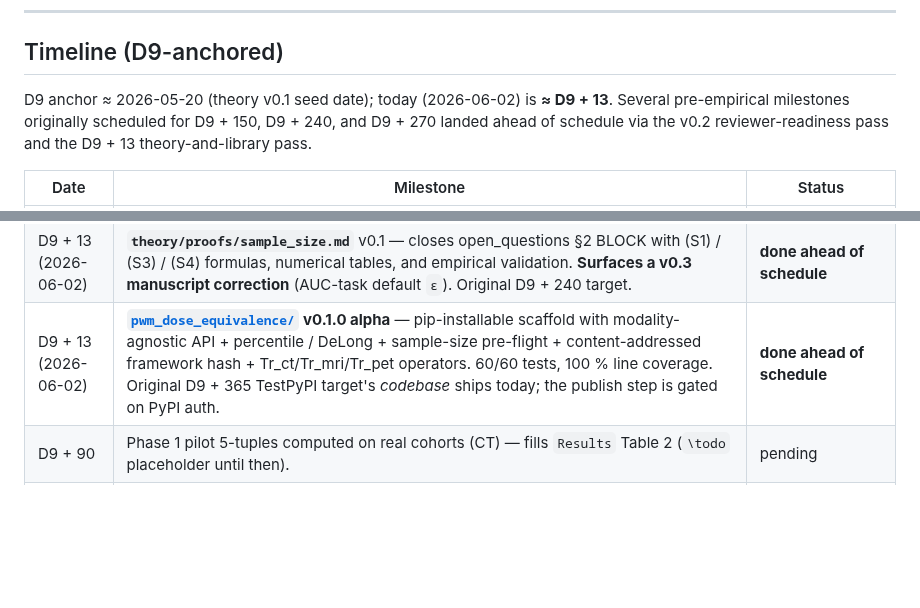
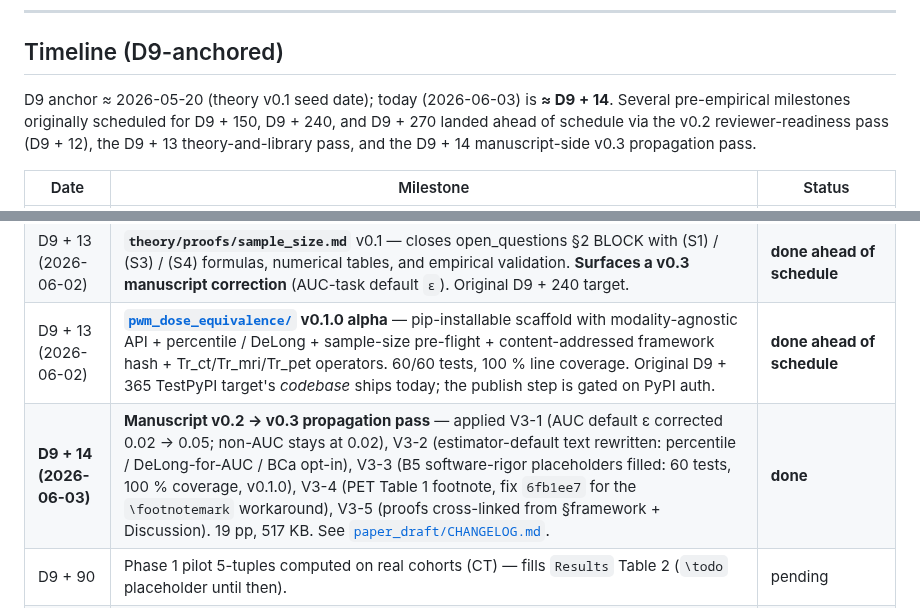
Before and after one commit to integritynoble/low_dose_CT, a Markdown page: WS-2_framework/README.md, 2 parts joined by grey strips. Drawn GitHub-style; blank space fills up the shorter version.

Commit message:
WS-2 README: Timeline D9 + 14 row + preface bump
Two updates to the Timeline section:

- Preface: date 2026-06-02 -> 2026-06-03; D9 + 13 -> D9 + 14. The
  three-pass enumeration ("v0.2 reviewer-readiness pass (D9 + 12),
  D9 + 13 theory-and-library pass, D9 + 14 manuscript-side v0.3
  propagation pass") makes the cadence explicit.

- New D9 + 14 row inserted between the D9 + 13 library row and the
  D9 + 90 Phase 1 pilot row. Captures the v0.2 -> v0.3 propagation
  pass: V3-1 (AUC default eps 0.02 -> 0.05), V3-2 (estimator-default
  text), V3-3 (B5 software-rigor numbers filled), V3-4 (PET Table 1
  footnote + footnotemark fix), V3-5 (proofs cross-linked). 19 pp,
  517 KB. Cites CHANGELOG.md.

No prior rows changed - the D9 + 12 and D9 + 13 rows are historical
records of when those passes landed.

Co-Authored-By: Claude Opus 4.7 (1M context) <noreply@anthropic.com>

```diff
--- a/WS-2_framework/README.md
+++ b/WS-2_framework/README.md
@@ -88,7 +88,7 @@ Phase 2 work runs in parallel with the WS-1 IRB lag — no IRB dependency.
 
 ## Timeline (D9-anchored)
 
-D9 anchor ≈ 2026-05-20 (theory v0.1 seed date); today (2026-06-02) is **≈ D9 + 13**. Several pre-empirical milestones originally scheduled for D9 + 150, D9 + 240, and D9 + 270 landed ahead of schedule via the v0.2 reviewer-readiness pass and the D9 + 13 theory-and-library pass.
+D9 anchor ≈ 2026-05-20 (theory v0.1 seed date); today (2026-06-03) is **≈ D9 + 14**. Several pre-empirical milestones originally scheduled for D9 + 150, D9 + 240, and D9 + 270 landed ahead of schedule via the v0.2 reviewer-readiness pass (D9 + 12), the D9 + 13 theory-and-library pass, and the D9 + 14 manuscript-side v0.3 propagation pass.
 
 | Date | Milestone | Status |
 |---|---|---|
@@ -99,6 +99,7 @@ D9 anchor ≈ 2026-05-20 (theory v0.1 seed date); today (2026-06-02) is **≈ D9
 | D9 + 13 (2026-06-02) | **`theory/proofs/estimator.md`** v0.1 + 27-cell coverage simulation in [`experiments/estimator_coverage/`](experiments/estimator_coverage/) — closes open_questions §3 BLOCK; library estimator defaults recorded (percentile / DeLong-for-AUC / BCa opt-in). Original D9 + 240 target. | **done ahead of schedule** |
 | D9 + 13 (2026-06-02) | **`theory/proofs/sample_size.md`** v0.1 — closes open_questions §2 BLOCK with (S1) / (S3) / (S4) formulas, numerical tables, and empirical validation. **Surfaces a v0.3 manuscript correction** (AUC-task default `ε`). Original D9 + 240 target. | **done ahead of schedule** |
 | D9 + 13 (2026-06-02) | **[`pwm_dose_equivalence/`](pwm_dose_equivalence/) v0.1.0 alpha** — pip-installable scaffold with modality-agnostic API + percentile / DeLong + sample-size pre-flight + content-addressed framework hash + Tr_ct/Tr_mri/Tr_pet operators. 60/60 tests, 100 % line coverage. Original D9 + 365 TestPyPI target's *codebase* ships today; the publish step is gated on PyPI auth. | **done ahead of schedule** |
+| **D9 + 14 (2026-06-03)** | **Manuscript v0.2 → v0.3 propagation pass** — applied V3-1 (AUC default ε corrected 0.02 → 0.05; non-AUC stays at 0.02), V3-2 (estimator-default text rewritten: percentile / DeLong-for-AUC / BCa opt-in), V3-3 (B5 software-rigor placeholders filled: 60 tests, 100 % coverage, v0.1.0), V3-4 (PET Table 1 footnote, fix `6fb1ee7` for the `\footnotemark` workaround), V3-5 (proofs cross-linked from §framework + Discussion). 19 pp, 517 KB. See [`paper_draft/CHANGELOG.md`](paper_draft/CHANGELOG.md). | **done** |
 | D9 + 90 | Phase 1 pilot 5-tuples computed on real cohorts (CT) — fills `Results` Table 2 (`\todo` placeholder until then). | pending |
 | D9 + 150 | Literature pass **depth-read** complete (fastMRI reader studies; one CHO-for-low-dose-CT paper; Wunderlich/Noo observer-variance) → `theory/dose-equivalence-framework.md` bumped from v0.1 to v0.2 with the [SHARPEN-N] points reconciled against the manuscript v0.2. | pending |
 | D9 + 270 | MRI worked-example data wrangling for the Results Table 3 fill; theory-side decision already recorded at D9 + 13 via [`proofs/mri_mask.md`](theory/proofs/mri_mask.md). | pending — data side only |
```
